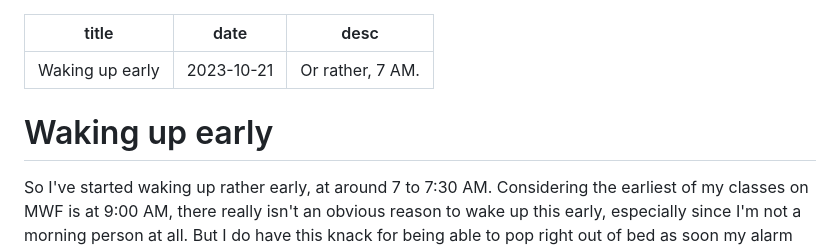
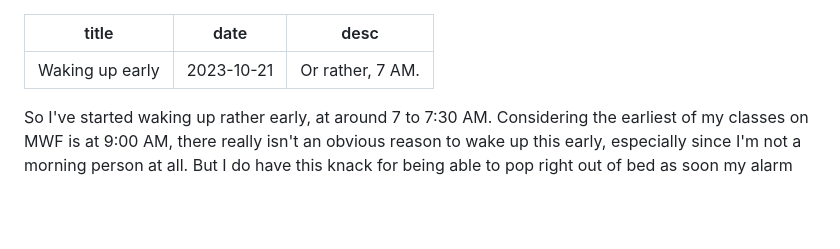
Before and after one commit to brazyboi/brazyboi.github.io, a Markdown page: content/journal/waking-up-early.md, the part around the change. Rendered like a GitHub page; blank space fills up the shorter version.

Commit message:
Get rid of duplicate heading

```diff
--- a/content/journal/waking-up-early.md
+++ b/content/journal/waking-up-early.md
@@ -3,8 +3,6 @@ title: Waking up early
 date: 2023-10-21
 desc: Or rather, 7 AM.
 ---
-
-# Waking up early
 
 So I've started waking up rather early, at around 7 to 7:30 AM. Considering the earliest of my classes on MWF is at 9:00 AM, there really isn't an obvious reason to wake up this early, especially since I'm not a morning person at all. But I do have this knack for being able to pop right out of bed as soon my alarm sounds, and I imagine myself looking pretty silly while springing up from the mattress.
 
```
